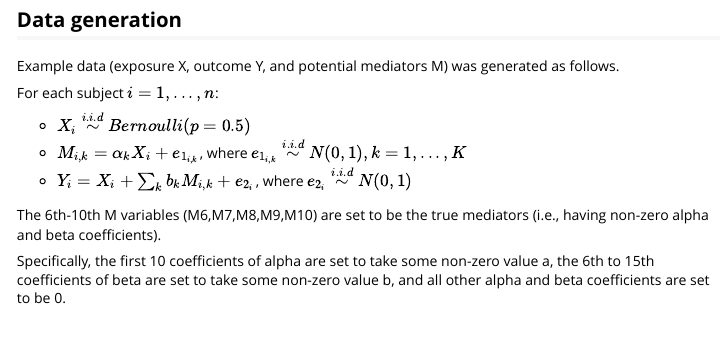
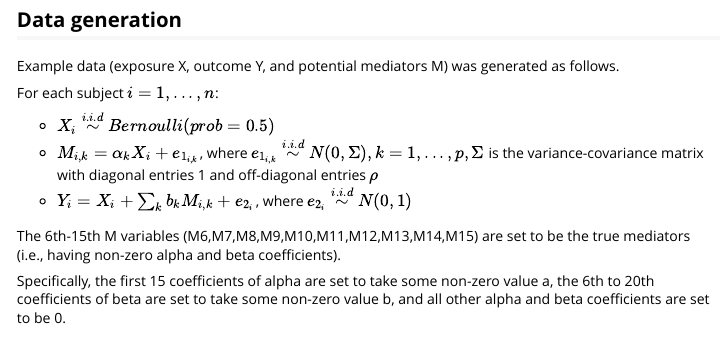
Before and after one commit to ruiyangli1/MediationFDR, an R Markdown document (vignettes/Example.Rmd): the page in a window 1100 px wide, from 170 px down. Rendered offline with R 4.5, knitr and Pandoc, with nearby package versions; some code elsewhere in the file could not run offline.

Commit message:
example (corM)

````diff
--- a/vignettes/Example.Rmd
+++ b/vignettes/Example.Rmd
@@ -27,13 +27,13 @@ Example data (exposure X, outcome Y, and potential mediators M) was generated as
 
 For each subject $i = 1, ..., n$:
 
-* $X_i \stackrel{i.i.d}{\sim} Bernoulli(p = 0.5)$
-* $M_{i,k} = \alpha_k X_i + e_{1_{i,k}}$, where $e_{1_{i,k}} \stackrel{i.i.d}{\sim} N(0, 1), k = 1, ..., K$
+* $X_i \stackrel{i.i.d}{\sim} Bernoulli(prob = 0.5)$
+* $M_{i,k} = \alpha_k X_i + e_{1_{i,k}}$, where $e_{1_{i,k}} \stackrel{i.i.d}{\sim} N(0, \Sigma), k = 1, ..., p, \Sigma$ is the variance-covariance matrix with diagonal entries 1 and off-diagonal entries $\rho$
 * $Y_i = X_i + \sum_k b_{k} M_{i,k} + e_{2_{i}}$, where $e_{2_{i}} \stackrel{i.i.d}{\sim} N(0, 1)$
 
-The 6th-10th M variables (M6,M7,M8,M9,M10) are set to be the true mediators (i.e., having non-zero alpha and beta coefficients).
+The 6th-15th M variables (M6,M7,M8,M9,M10,M11,M12,M13,M14,M15) are set to be the true mediators (i.e., having non-zero alpha and beta coefficients).
 
-Specifically, the first 10 coefficients of alpha are set to take some non-zero value a, the 6th to 15th coefficients of beta are set to take some non-zero value b, and all other alpha and beta coefficients are set to be 0.
+Specifically, the first 15 coefficients of alpha are set to take some non-zero value a, the 6th to 20th coefficients of beta are set to take some non-zero value b, and all other alpha and beta coefficients are set to be 0.
 
 ```{r}
 ## data generation
````
Also changed, not shown: vignettes/Example.Rmd (2 more changed lines).
